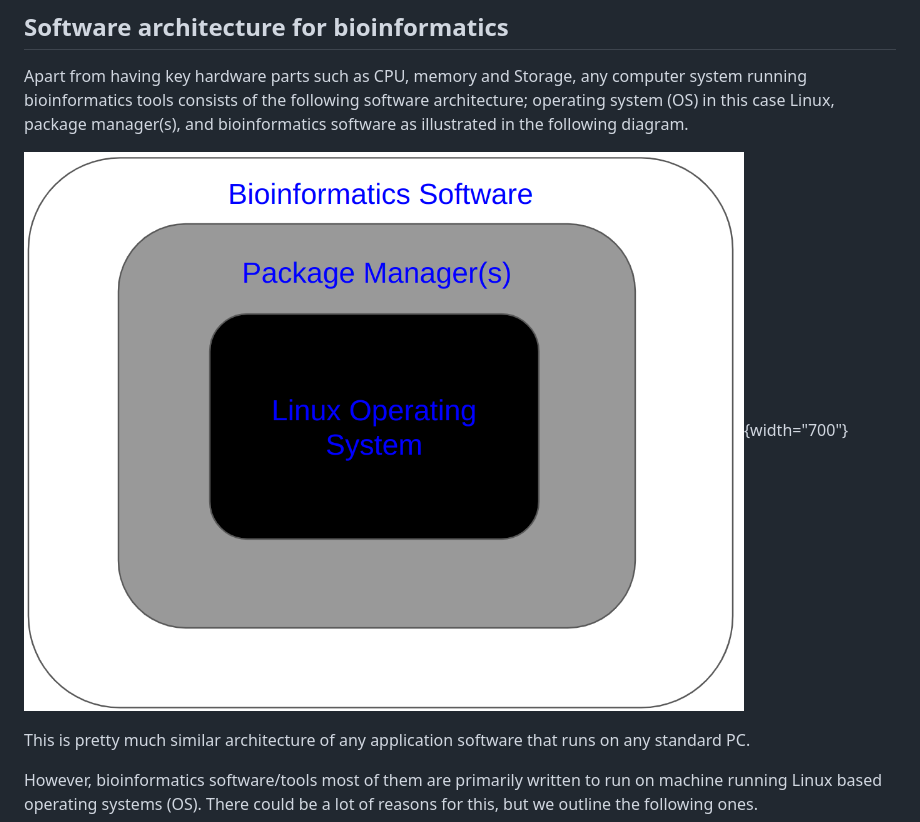
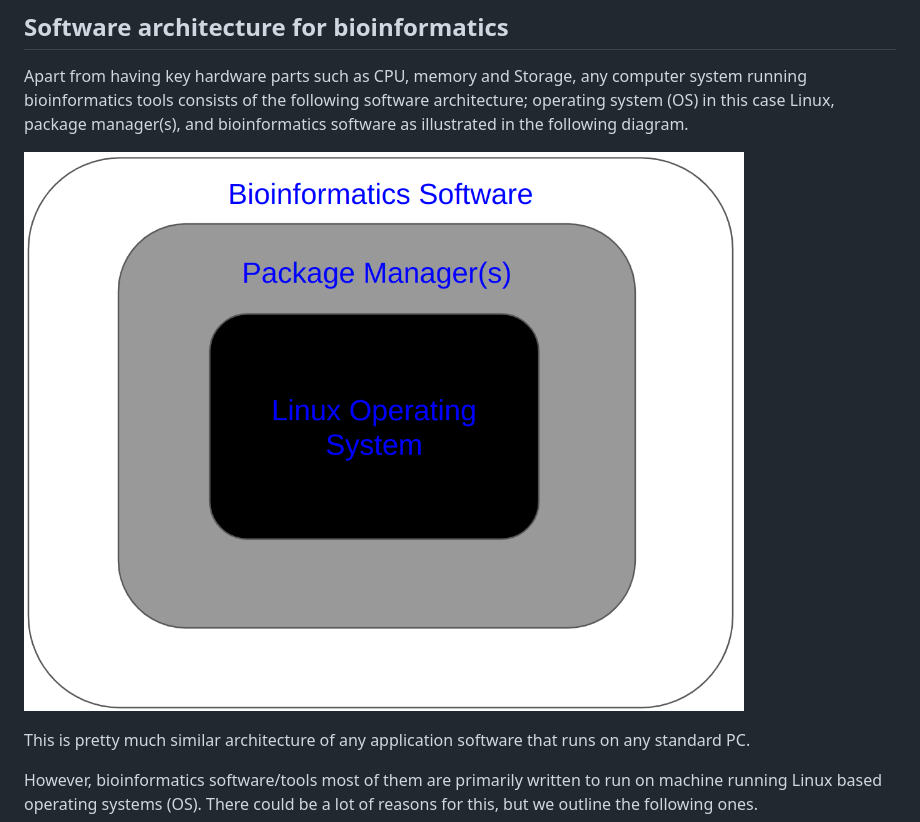
Before and after one commit to cambiotraining/sars-cov-2-genomics, a Markdown page: 101-managing-software.md, the part around the change. GitHub-like rendering.

Commit message:
update managing software installation

```diff
--- a/101-managing-software.md
+++ b/101-managing-software.md
@@ -28,7 +28,7 @@ The exact specifications depend on the application, but as a minimum at least 32
 
 Apart from having key hardware parts such as CPU, memory and Storage, any computer system running bioinformatics tools consists of the following software architecture; operating system (OS) in this case Linux, package manager(s), and bioinformatics software as illustrated in the following diagram.
 
-![Typical software architecture from the perspective of bioinformatics software when it runs in in any computer system](images/bioinformatics_software_architecture.png){width="700"}
+![Typical software architecture from the perspective of bioinformatics software when it runs in in any computer system](images/bioinformatics_software_architecture.png)
 
 This is pretty much similar architecture of any application software that runs on any standard PC.
 
```
